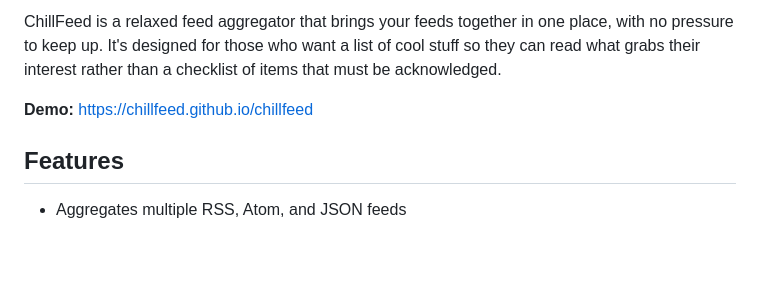
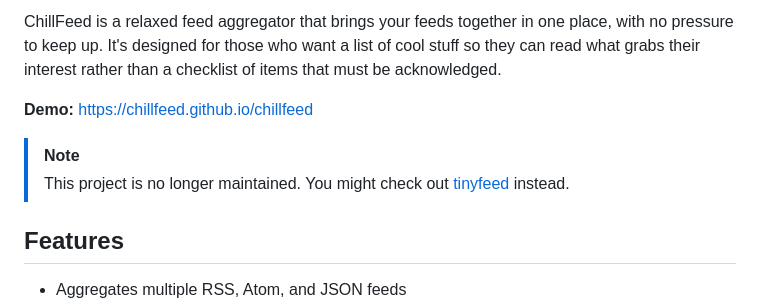
Before and after one commit to chillfeed/chillfeed, a Markdown page: README.md, the part around one of its changes. Drawn GitHub-style; blank space fills up the shorter version.

Commit message:
add deprecation notice

```diff
--- a/README.md
+++ b/README.md
@@ -6,6 +4,9 @@ ChillFeed is a relaxed feed aggregator that brings your feeds together in one pl
 
 **Demo:** https://chillfeed.github.io/chillfeed
 
+> [!NOTE]
+> This project is no longer maintained.
+> You might check out [tinyfeed](https://github.com/TheBigRoomXXL/tinyfeed) instead.
 
 ## Features
 
```
Also changed, not shown: other parts of README.md (+0 -2 lines).
